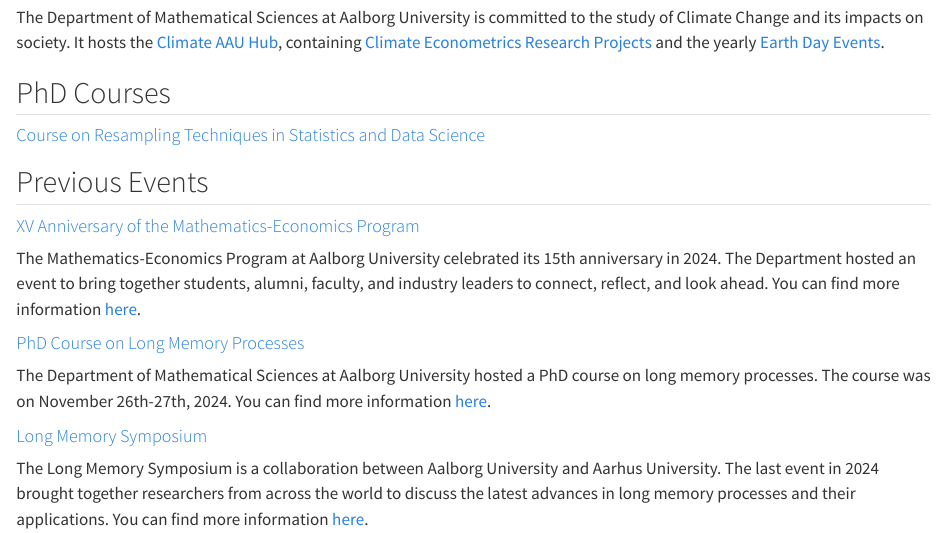
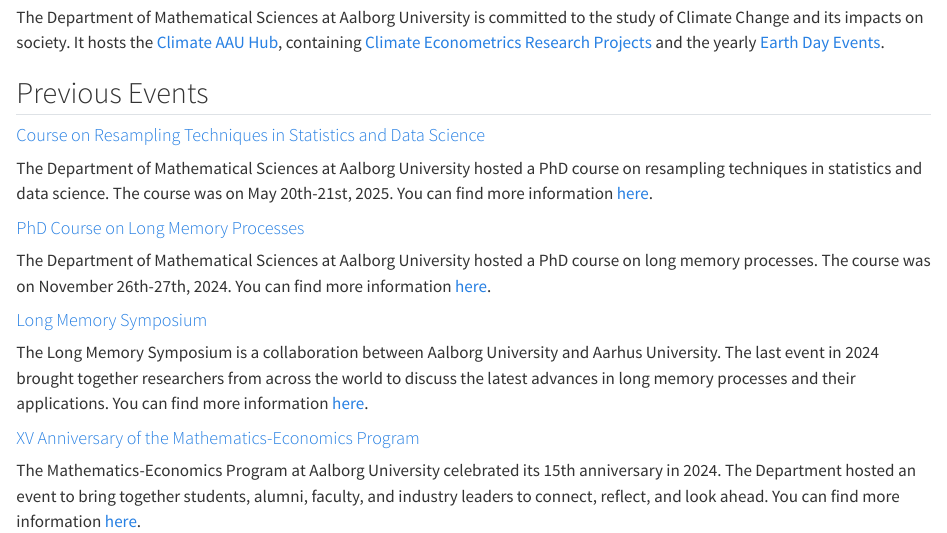
Before and after one commit to Math-at-Aalborg-University/math-at-aalborg-university.github.io, a Quarto document (index.qmd): the page in a window 1100 px wide, from 380 px down. Rendered offline with R 4.5, knitr and Pandoc in place of Quarto, with nearby package versions.

Commit message:
RPhD Previous

```diff
--- a/Resampling-PhD.qmd
+++ b/Resampling-PhD.qmd
@@ -12,6 +12,13 @@
     text: PDF
     icon: file-pdf
 ---
+
+::: {.callout-note appareance="minimal"}
+
+Thank you for joining us to the Resampling Techniques PhD Course. Keep an eye on this page for updates and information about future courses.
+
+:::
+
 
 ## Course Description
 
--- a/_quarto.yml
+++ b/_quarto.yml
@@ -15,8 +15,6 @@
         text: Seminar Series
       - href: https://climateaau.github.io/
         text: Climate@AAU
-      - href: Resampling-PhD.qmd
-        text: Course in Resampling Techniques
       - text: Previous Events
         menu:
         - href: XV.qmd
@@ -25,14 +23,14 @@
           text: PhD Course in Long Memory
         - href: LMS.qmd
           text: Long Memory Symposium
+        - href: Resampling-PhD.qmd
+          text: PhD Course in Resampling Techniques
 #      - about.qmd
     tools:
       - icon: link-45deg
         href: https://www.math.aau.dk/
       #- icon: github
       #  href: https://github.com/Math-at-Aalborg-University
-      #- icon: briefcase-fill
-      #  href: https://www.scopus.com/authid/detail.uri?authorId=57219050544
       - icon: linkedin
         href: https://www.linkedin.com/company/institut-for-matematiske-fag-aalborg-universitet/
 
--- a/index.qmd
+++ b/index.qmd
@@ -12,20 +12,22 @@
 
 The Department of Mathematical Sciences at Aalborg University is committed to the study of Climate Change and its impacts on society. It hosts the [Climate AAU Hub](https://climateaau.github.io), containing [Climate Econometrics Research Projects](https://climateaau.github.io/climateeconometrics.html) and the yearly [Earth Day Events](https://climateaau.github.io/earthday2024.html).
 
-## PhD Courses
+
+## Previous Events
 
 #### [Course on Resampling Techniques in Statistics and Data Science](Resampling-PhD.qmd)
 
-## Previous Events
-
-#### [XV Anniversary of the Mathematics-Economics Program](XV.qmd)
-
-The Mathematics-Economics Program at Aalborg University celebrated its 15th anniversary in 2024. The Department hosted an event to bring together students, alumni, faculty, and industry leaders to connect, reflect, and look ahead. You can find more information [here](XV.qmd).
+The Department of Mathematical Sciences at Aalborg University hosted a PhD course on resampling techniques in statistics and data science. The course was on May 20th-21st, 2025. You can find more information [here](Resampling-PhD.qmd).
 
 #### [PhD Course on Long Memory Processes](LM-PhD.qmd)
 
 The Department of Mathematical Sciences at Aalborg University hosted a PhD course on long memory processes. The course was on November 26th-27th, 2024. You can find more information [here](LM-PhD.qmd).
 
+
 #### [Long Memory Symposium](LMS.qmd)
 
 The Long Memory Symposium is a collaboration between Aalborg University and Aarhus University. The last event in 2024 brought together researchers from across the world to discuss the latest advances in long memory processes and their applications. You can find more information [here](LMS.qmd).
+
+#### [XV Anniversary of the Mathematics-Economics Program](XV.qmd)
+
+The Mathematics-Economics Program at Aalborg University celebrated its 15th anniversary in 2024. The Department hosted an event to bring together students, alumni, faculty, and industry leaders to connect, reflect, and look ahead. You can find more information [here](XV.qmd).
```
Also changed, not shown: 2 other files.
